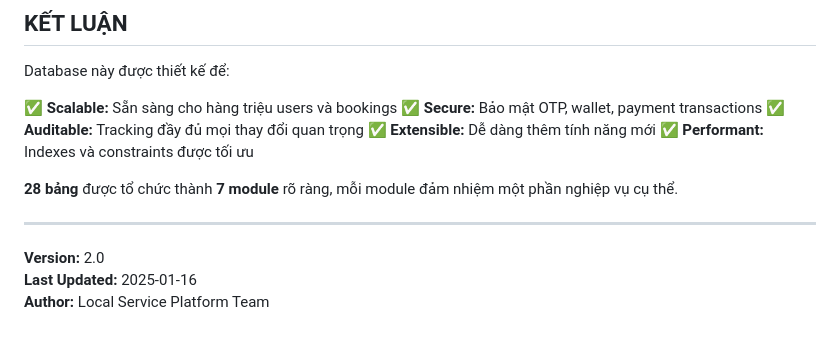
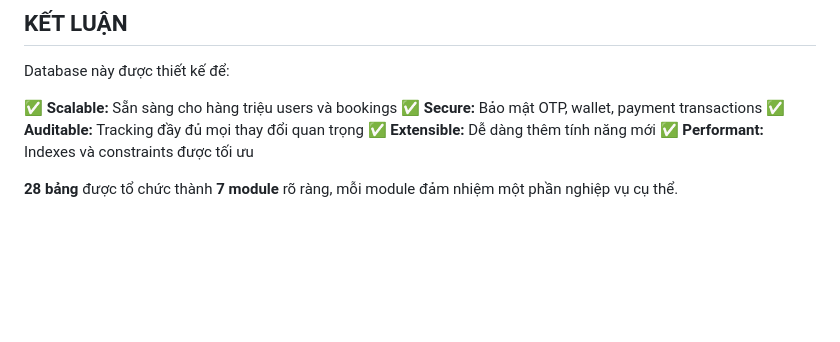
Before and after one commit to hoangle0101/local-service, a Markdown page: DATABASE.md, the part around the change. Drawn GitHub-style; blank space fills up the shorter version.

```diff
--- a/DATABASE.md
+++ b/DATABASE.md
@@ -1241,9 +1241,3 @@ Database này được thiết kế để:
 ✅ **Performant:** Indexes và constraints được tối ưu
 
 **28 bảng** được tổ chức thành **7 module** rõ ràng, mỗi module đảm nhiệm một phần nghiệp vụ cụ thể.
-
----
-
-**Version:** 2.0
-**Last Updated:** 2025-01-16
-**Author:** Local Service Platform Team
```
